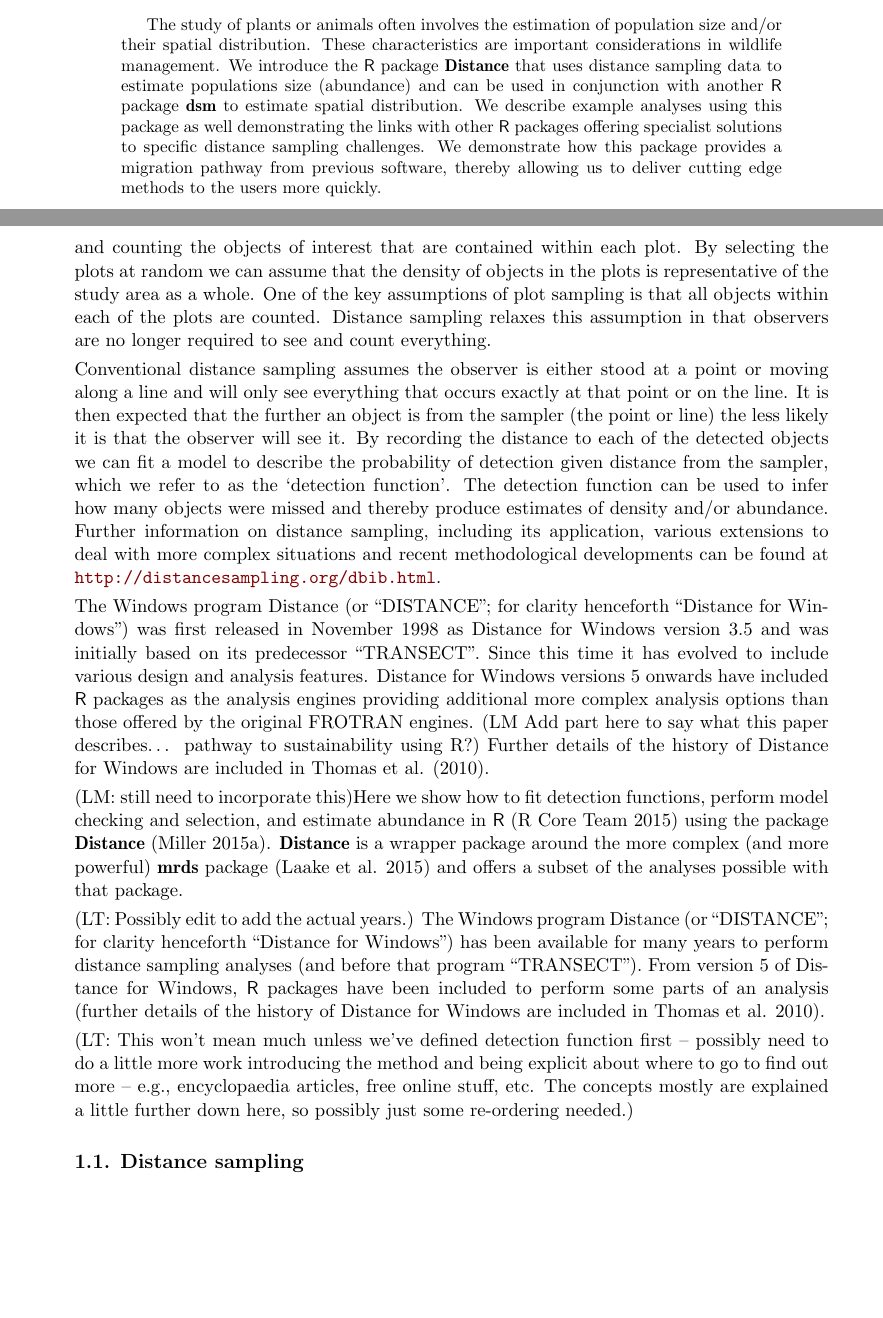
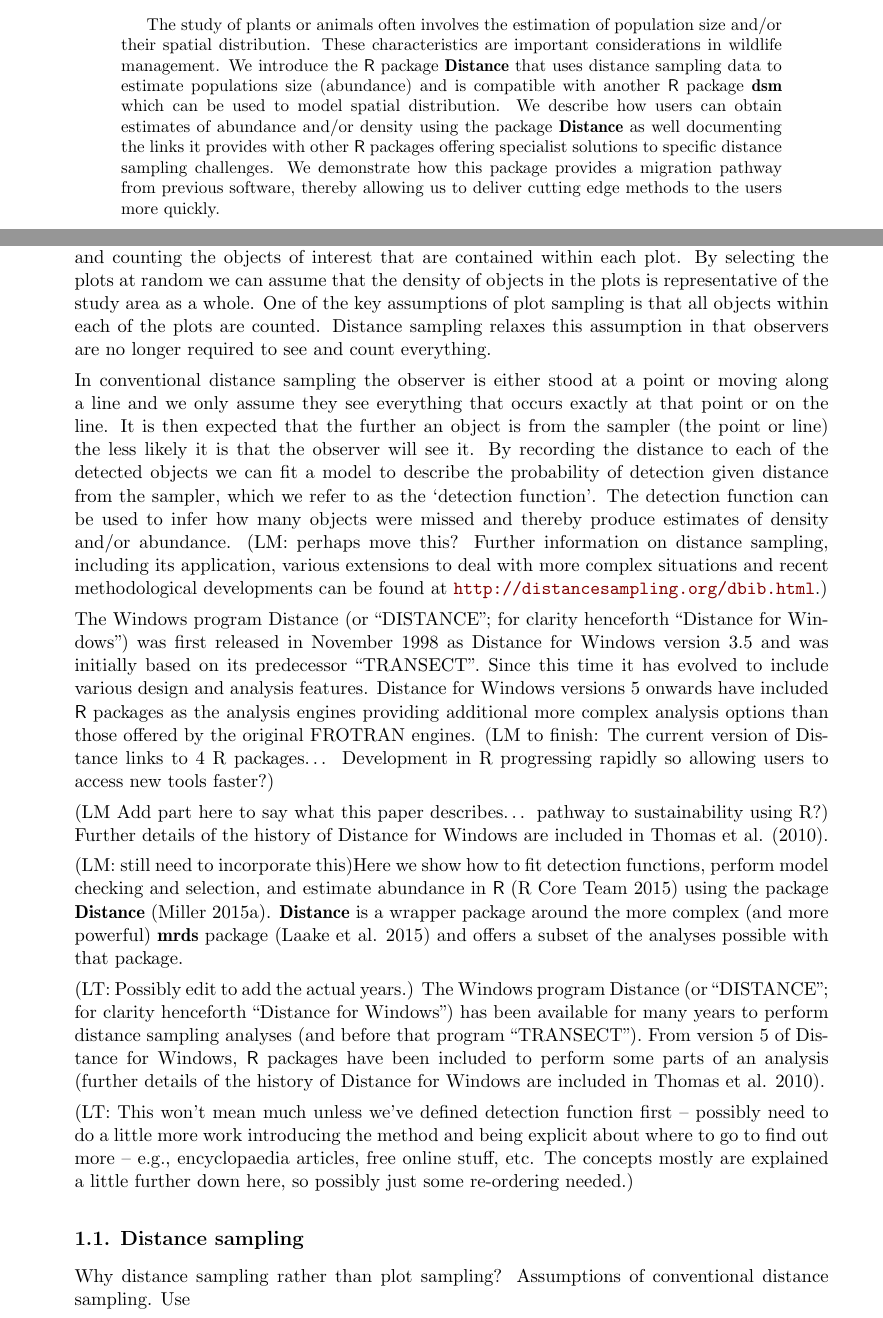
Before and after one commit to dill/distance-package-paper, an R Markdown document (paper.Rmd): two parts of pages 1 and 2 of 23 before the commit and two parts of pages 1 and 2 of 24 after it, joined at a grey line, cut so that both start at the same text, the shorter picture padded with empty space. The pictures show the output file paper.pdf that the author committed with the source.

Commit message:
More abstract updates
A few changes

```diff
--- a/paper.Rmd
+++ b/paper.Rmd
@@ -44,7 +44,7 @@ title:
   #short:     "\\pkg{foo}: A Capitalized Title"
 abstract: >
 
-  The study of plants or animals often involves the estimation of population size and/or their spatial distribution. These characteristics are important considerations in wildlife management. We introduce the \proglang{R} package \pkg{Distance} that uses distance sampling data to estimate populations size (abundance) and can be used in conjunction with another \proglang{R} package \pkg{dsm} to estimate spatial distribution. We describe example analyses using this package as well demonstrating the links with other \proglang{R} packages offering specialist solutions to specific distance sampling challenges. We demonstrate how this package provides a migration pathway from previous software, thereby allowing us to deliver cutting edge methods to the users more quickly.
+  The study of plants or animals often involves the estimation of population size and/or their spatial distribution. These characteristics are important considerations in wildlife management. We introduce the \proglang{R} package \pkg{Distance} that uses distance sampling data to estimate populations size (abundance) and is compatible with another \proglang{R} package \pkg{dsm} which can be used to model spatial distribution. We describe how users can obtain estimates of abundance and/or density using the package \pkg{Distance} as well documenting the links it provides with other \proglang{R} packages offering specialist solutions to specific distance sampling challenges. We demonstrate how this package provides a migration pathway from previous software, thereby allowing us to deliver cutting edge methods to the users more quickly.
 
 keywords:
   # at least one keyword must be supplied
@@ -72,9 +72,11 @@ opts_chunk$set(cache=TRUE)
 
 Distance sampling [@Buckland:2001vm; @Buckland:2004ts; @buckland2015distance] encompasses a suite of methods used to estimate the density and/or abundance of biological populations. Distance sampling can be thought of as an extension of plot sampling. Plot sampling involves selecting a number of plots (small areas) at random within the study area and counting the objects of interest that are contained within each plot. By selecting the plots at random we can assume that the density of objects in the plots is representative of the study area as a whole. One of the key assumptions of plot sampling is that all objects within each of the plots are counted. Distance sampling relaxes this assumption in that observers are no longer required to see and count everything.
 
-Conventional distance sampling assumes the observer is either stood at a point or moving along a line and will only see everything that occurs exactly at that point or on the line. It is then expected that the further an object is from the sampler (the point or line) the less likely it is that the observer will see it. By recording the distance to each of the detected objects we can fit a model to describe the probability of detection given distance from the sampler, which we refer to as the ‘detection function’.  The detection function can be used to infer how many objects were missed and thereby produce estimates of density and/or abundance. Further information on distance sampling, including its application, various extensions to deal with more complex situations and recent methodological developments can be found at http://distancesampling.org/dbib.html.
+In conventional distance sampling the observer is either stood at a point or moving along a line and we only assume they see everything that occurs exactly at that point or on the line. It is then expected that the further an object is from the sampler (the point or line) the less likely it is that the observer will see it. By recording the distance to each of the detected objects we can fit a model to describe the probability of detection given distance from the sampler, which we refer to as the ‘detection function’.  The detection function can be used to infer how many objects were missed and thereby produce estimates of density and/or abundance. (LM: perhaps move this? Further information on distance sampling, including its application, various extensions to deal with more complex situations and recent methodological developments can be found at http://distancesampling.org/dbib.html.)
 
-The Windows program Distance (or "DISTANCE"; for clarity henceforth "Distance for Windows") was first released in November 1998 as Distance for Windows version 3.5 and was initially based on its predecessor “TRANSECT”. Since this time it has evolved to include various design and analysis features. Distance for Windows versions 5 onwards have included \proglang{R} packages as the analysis engines providing additional more complex analysis options than those offered by the original FROTRAN engines. (LM Add part here to say what this paper describes… pathway to sustainability using R?) Further details of the history of Distance for Windows are included in @Thomas:2010cf.
+The Windows program Distance (or "DISTANCE"; for clarity henceforth "Distance for Windows") was first released in November 1998 as Distance for Windows version 3.5 and was initially based on its predecessor “TRANSECT”. Since this time it has evolved to include various design and analysis features. Distance for Windows versions 5 onwards have included \proglang{R} packages as the analysis engines providing additional more complex analysis options than those offered by the original FROTRAN engines. (LM to finish: The current version of Distance links to 4 R packages... Development in R progressing rapidly so allowing users to access new tools faster?)
+
+(LM Add part here to say what this paper describes… pathway to sustainability using R?) Further details of the history of Distance for Windows are included in @Thomas:2010cf.
 
 (LM: still need to incorporate this)Here we show how to fit detection functions, perform model checking and selection, and estimate abundance in \proglang{R} [@rcore] using the package \pkg{Distance} [@distance-pkg]. \pkg{Distance} is a wrapper package around the more complex (and more powerful) \pkg{mrds} package [@mrds-pkg] and offers a subset of the analyses possible with that package.
 
```
Also changed, not shown: paper.pdf.
